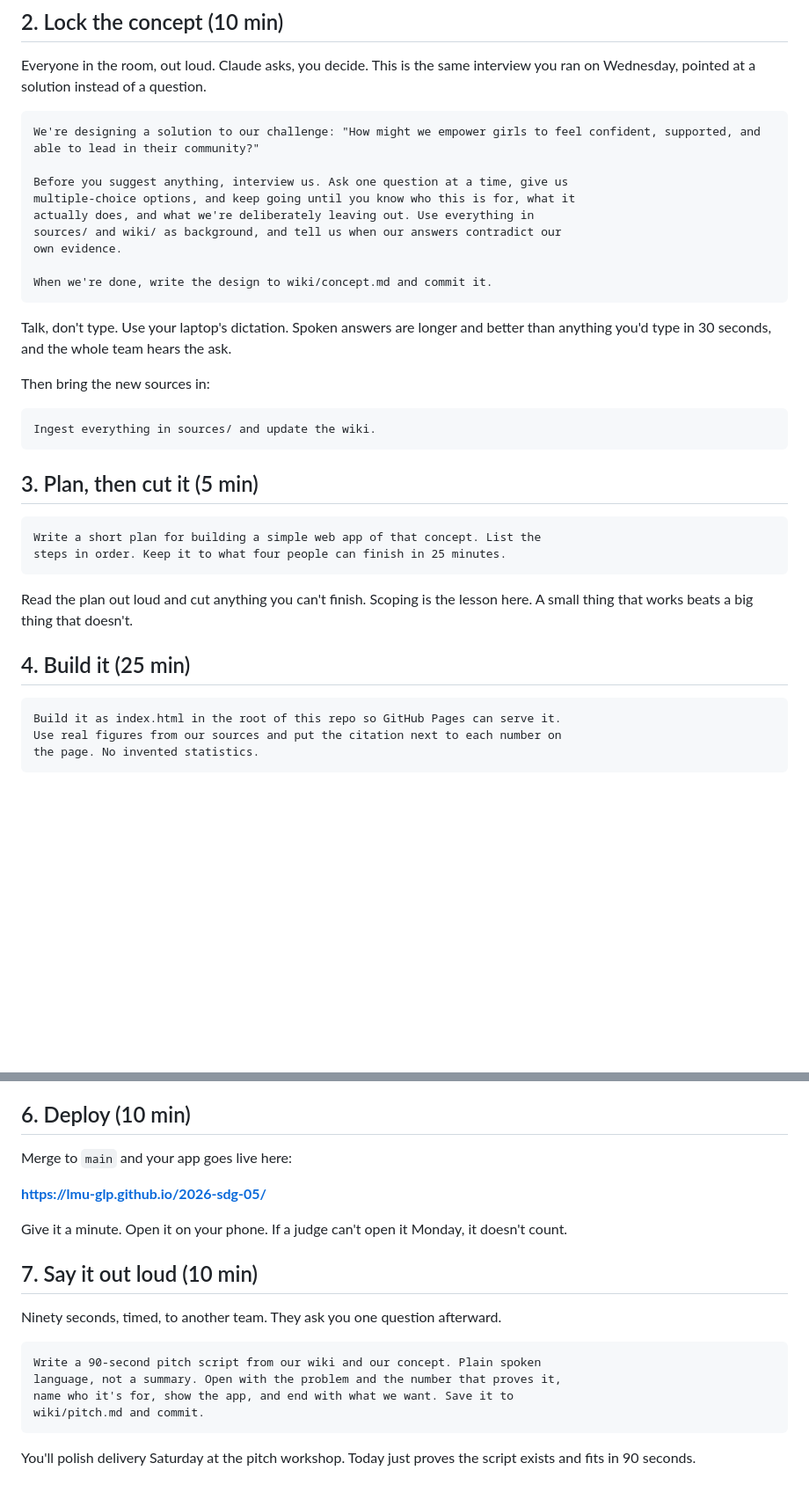
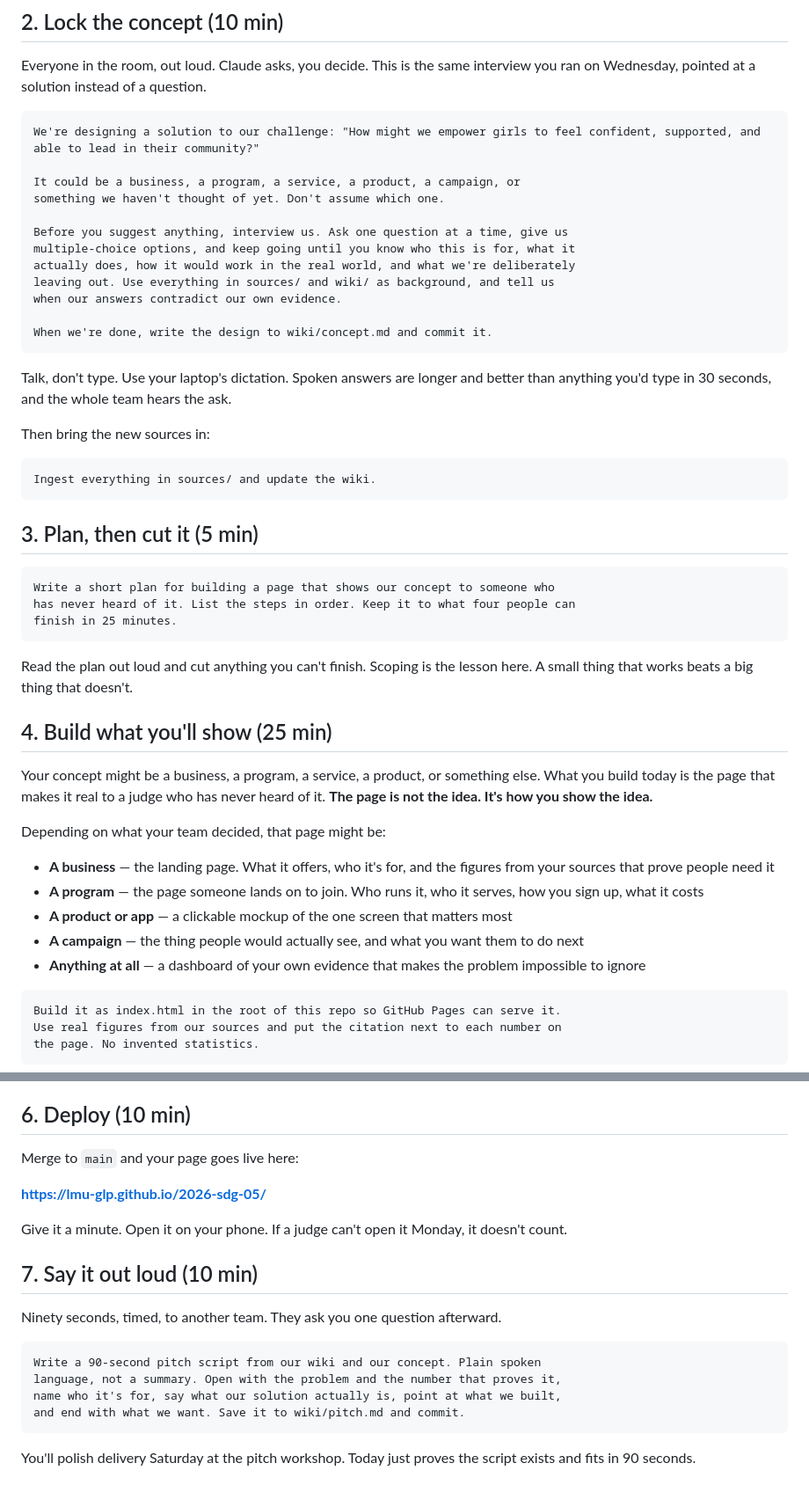
Before and after one commit to LMU-GLP/2026-sdg-05, a Markdown page: session-2.md, 2 parts joined by grey strips. Shown at 88% size. Drawn GitHub-style; blank space fills up the shorter version.

Commit message:
Add session-2.md: source sprint, concept, build, deploy, demo

````diff
--- a/session-2.md
+++ b/session-2.md
@@ -67,11 +67,14 @@ interview you ran on Wednesday, pointed at a solution instead of a question.
 ```
 We're designing a solution to our challenge: "How might we empower girls to feel confident, supported, and able to lead in their community?"
 
+It could be a business, a program, a service, a product, a campaign, or
+something we haven't thought of yet. Don't assume which one.
+
 Before you suggest anything, interview us. Ask one question at a time, give us
 multiple-choice options, and keep going until you know who this is for, what it
-actually does, and what we're deliberately leaving out. Use everything in
-sources/ and wiki/ as background, and tell us when our answers contradict our
-own evidence.
+actually does, how it would work in the real world, and what we're deliberately
+leaving out. Use everything in sources/ and wiki/ as background, and tell us
+when our answers contradict our own evidence.
 
 When we're done, write the design to wiki/concept.md and commit it.
 ```
@@ -88,14 +91,31 @@ Ingest everything in sources/ and update the wiki.
 ## 3. Plan, then cut it (5 min)
 
 ```
-Write a short plan for building a simple web app of that concept. List the
-steps in order. Keep it to what four people can finish in 25 minutes.
+Write a short plan for building a page that shows our concept to someone who
+has never heard of it. List the steps in order. Keep it to what four people can
+finish in 25 minutes.
 ```
 
 Read the plan out loud and cut anything you can't finish. Scoping is the lesson
 here. A small thing that works beats a big thing that doesn't.
 
-## 4. Build it (25 min)
+## 4. Build what you'll show (25 min)
+
+Your concept might be a business, a program, a service, a product, or something
+else. What you build today is the page that makes it real to a judge who has
+never heard of it. **The page is not the idea. It's how you show the idea.**
+
+Depending on what your team decided, that page might be:
+
+- **A business** — the landing page. What it offers, who it's for, and the
+  figures from your sources that prove people need it
+- **A program** — the page someone lands on to join. Who runs it, who it
+  serves, how you sign up, what it costs
+- **A product or app** — a clickable mockup of the one screen that matters most
+- **A campaign** — the thing people would actually see, and what you want them
+  to do next
+- **Anything at all** — a dashboard of your own evidence that makes the problem
+  impossible to ignore
 
 ```
 Build it as index.html in the root of this repo so GitHub Pages can serve it.
@@ -117,7 +137,7 @@ Fix whatever it finds. Then merge.
 
 ## 6. Deploy (10 min)
 
-Merge to `main` and your app goes live here:
+Merge to `main` and your page goes live here:
 
 **https://lmu-glp.github.io/2026-sdg-05/**
 
@@ -131,8 +151,8 @@ Ninety seconds, timed, to another team. They ask you one question afterward.
 ```
 Write a 90-second pitch script from our wiki and our concept. Plain spoken
 language, not a summary. Open with the problem and the number that proves it,
-name who it's for, show the app, and end with what we want. Save it to
-wiki/pitch.md and commit.
+name who it's for, say what our solution actually is, point at what we built,
+and end with what we want. Save it to wiki/pitch.md and commit.
 ```
 
 You'll polish delivery Saturday at the pitch workshop. Today just proves the
````
Also changed, not shown: other parts of session-2.md (+2 -2 lines).
